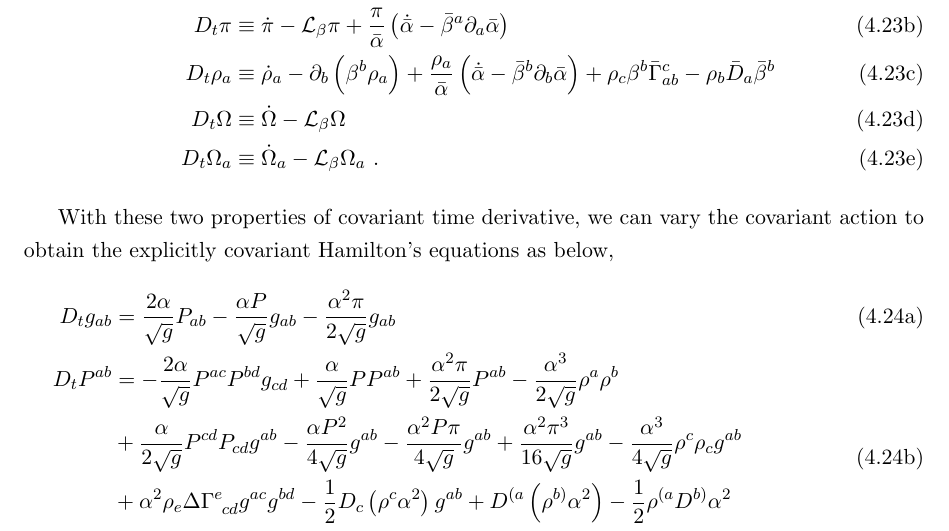
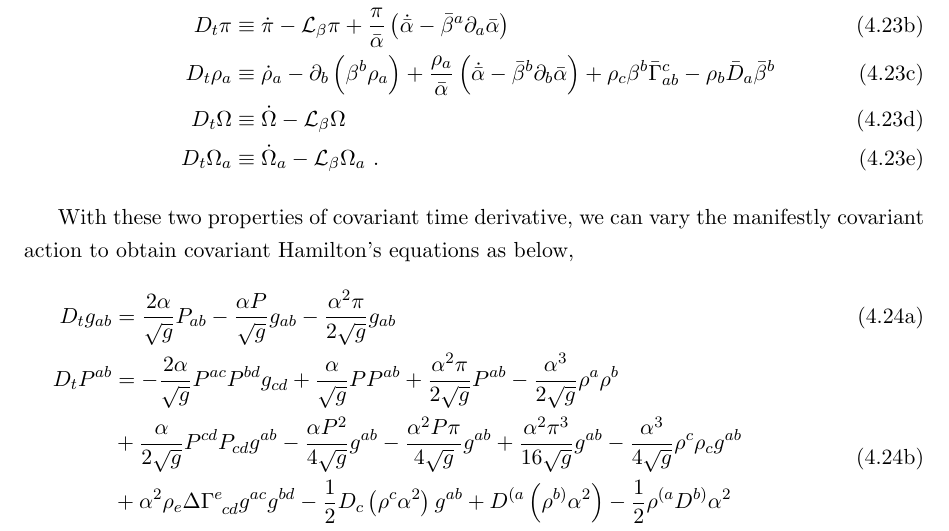
Before and after one commit to mengcao/dissertation, a LaTeX thesis (meng-thesis.tex, which reads Chapter-4/Chapter-4.tex): part of page 45 of 57, cut so that both start at the same text. Compiled offline with pdfLaTeX.

Commit message:
March 20th

```diff
--- a/Chapter-4/Chapter-4.tex
+++ b/Chapter-4/Chapter-4.tex
@@ -188,7 +188,7 @@ D_{t}\Omega_{a} & \equiv {\dot \Omega}_{a} - \mathcal{L}_{\beta}\Omega_{a} \ .
 \end{align}
 \end{subequations}
 
-With these two properties of covariant time derivative, we can vary the covariant action to obtain the explicitly covariant Hamilton's equations as below,
+With these two properties of covariant time derivative, we can vary the manifestly covariant action to obtain covariant Hamilton's equations as below,
 \begin{subequations}\label{covarianthamilton}
 \begin{align}
 D_{t}g_{ab} & = \frac{2\alpha}{\sqrt{g}}P_{ab} - \frac{\alpha P}{\sqrt{g}}g_{ab} - \frac{\alpha^{2}\pi}{2\sqrt{g}}g_{ab}\\
```
